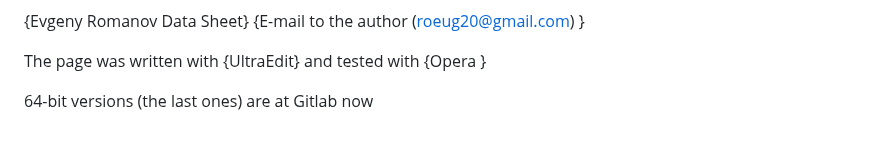
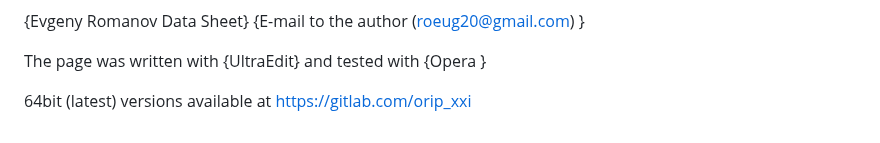
Before and after one commit to roeug/ORIP_XXI, a Markdown page: README.md, the part around the change. GitHub-like rendering.

Commit message:
Update README.md 64bit (latest) versions available at https://gitlab.com/orip_xxi

```diff
--- a/README.md
+++ b/README.md
@@ -15,4 +15,4 @@ ORIP_XXI (NKE+ChainSolver+ChainFinder) {AllInOneORIP_XXI.zip file} about 4.5MB.
 
 The page was written with {UltraEdit} and tested with {Opera }
 
- 64-bit versions (the last ones) are at Gitlab now
+ 64bit (latest) versions available at https://gitlab.com/orip_xxi
```
